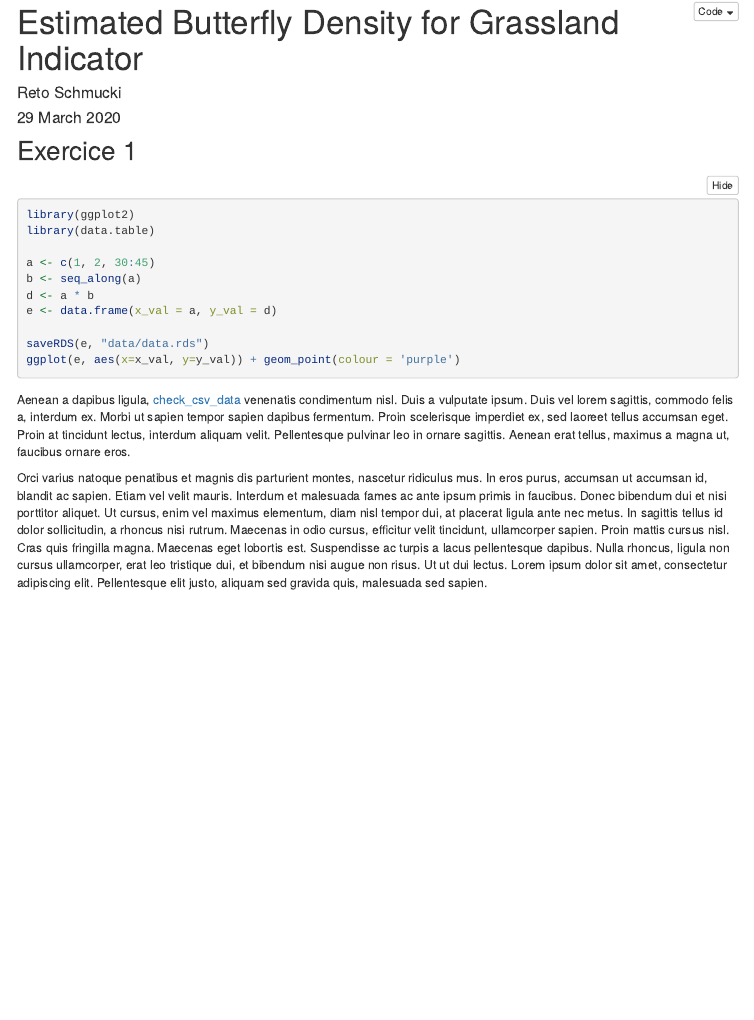
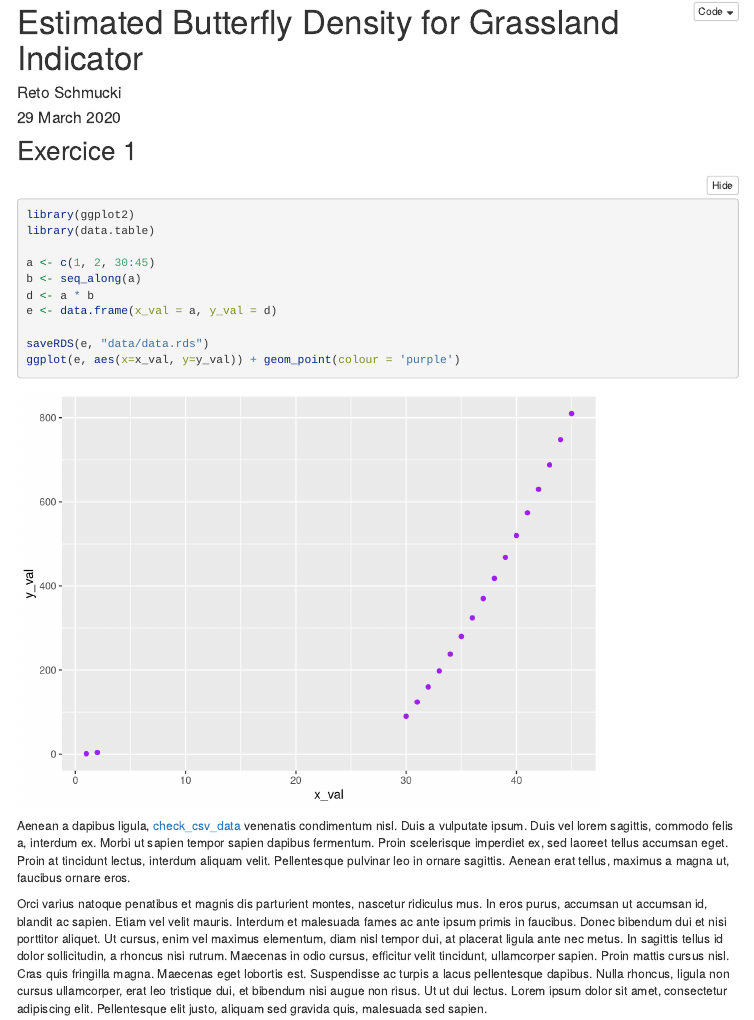
Before and after one commit to butterfly-monitoring/bms_workshop, an R Markdown document (example1.Rmd): the page in a window 1100 px wide, from 70 px down. Rendered offline with R 4.5, knitr and Pandoc, with nearby package versions; folded parts are opened; a font, style sheet, LaTeX package, included part or bibliography that could not be used is replaced or left out; menus at the side of the page are left out.

Commit message:
menu_drop

````diff
--- a/example1.Rmd
+++ b/example1.Rmd
@@ -10,7 +10,7 @@ output:
 
 ## Exercice 1
 
-``` r
+``` {r figure}
 library(ggplot2)
 library(data.table)
 
````
Also changed, not shown: example1.html, example1_files/figure-html/figure-1.png (added).
